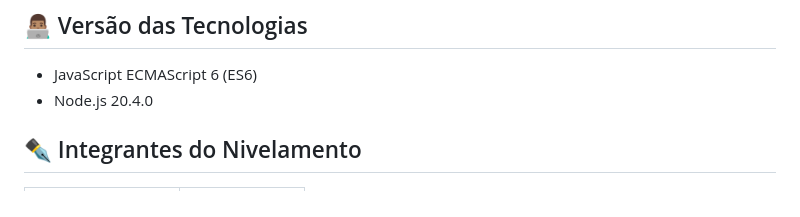
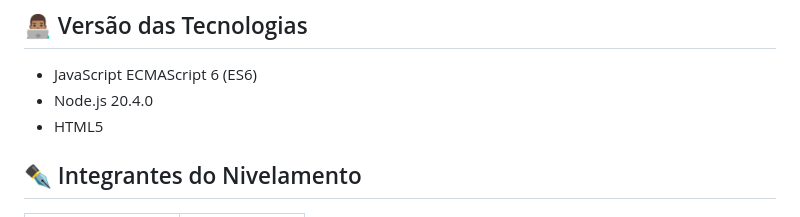
Before and after one commit to fernandesmelo/nivelamento-aceleradora-agil, a Markdown page: README.md, the part around the change. Drawn GitHub-style.

```diff
--- a/README.md
+++ b/README.md
@@ -43,6 +43,7 @@ Próximos passos...
 ## 👨🏽‍💻 Versão das Tecnologias
 * JavaScript ECMAScript 6 (ES6)
 * Node.js 20.4.0
+* HTML5
 
 ## ✒️ Integrantes do Nivelamento
 | <img src="https://github.com/fernandesmelo/carona-solidaria/assets/113717317/9bfaad36-461b-40fb-94c0-e80f575537a2" width="100" height="100" /> | <img src="https://github.com/fernandesmelo/nivelamento-aceleradora-agil/assets/113717317/bfaee705-3eac-43fd-8fce-614dd58e811f" width="100" height="100" />
```
